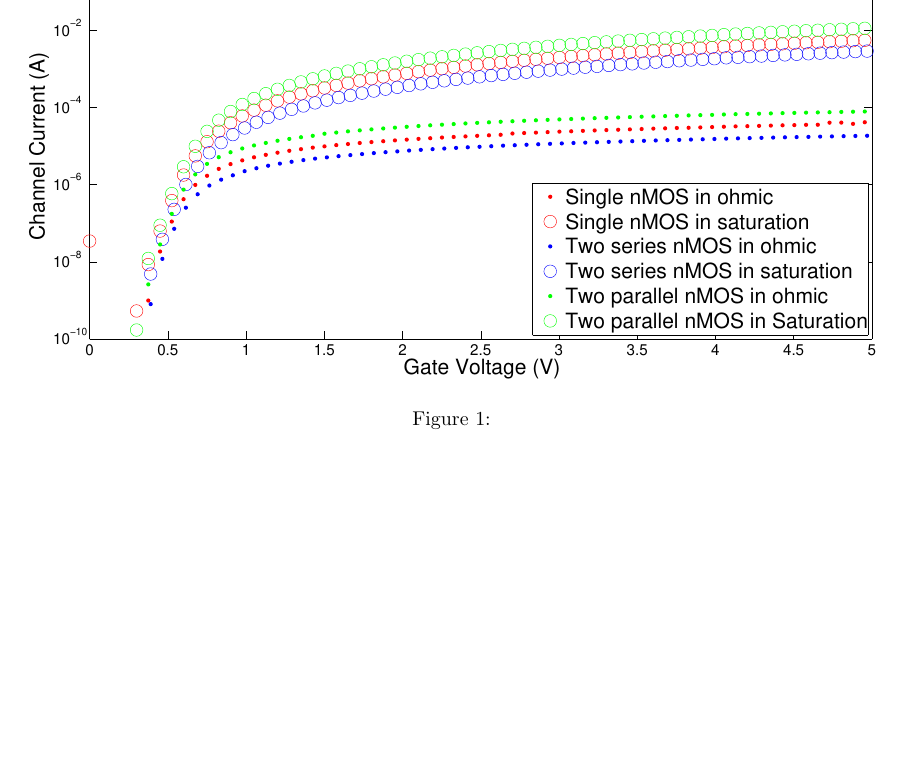
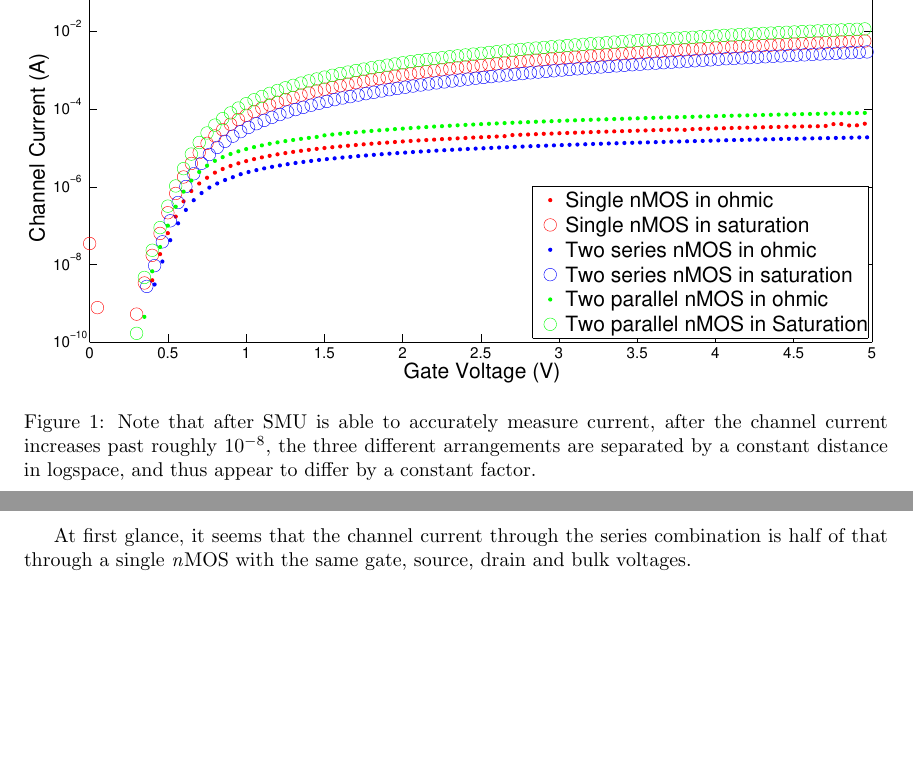
Before and after one commit to nrubin/CircuitsLab6, a LaTeX document (Writeup/main.tex, which reads Writeup/exp2.tex): part of the page before the commit and two parts of pages 1 and 2 of 2 after it, the two joined at a grey line, cut so that both start at the same text, the shorter picture padded with empty space. Compiled offline with pdfLaTeX.

Commit message:
insert figure and comments exp2

```diff
--- a/Writeup/exp2.tex
+++ b/Writeup/exp2.tex
@@ -8,6 +8,8 @@ two transistors in series, using $V_{gb} = 10mV$ and $ V_{ds} = V_{dd}$ and resp
 \begin{figure}[H]
 \centering
 \includegraphics[width=\linewidth]{../Figures/Experiment2Currents.eps}
-\caption{}
+\caption{Note that after SMU is able to accurately measure current, after the channel current increases past roughly $10^{-8}$, the three different arrangements are separated by a constant distance in logspace, and thus appear to differ by a constant factor.}
 \label{fig:nmosdia}
 \end{figure}
+
+At first glance, it seems that the channel current through the series combination is half of that through a single \nMOS with the same gate, source, drain and bulk voltages.
```
Also changed, not shown: Writeup/main.tex (+0 -1 lines), Figures/Experiment2Currents.eps, Figures/Experiment2Currents.png, Figures/Experiment2Ratios.eps, Figures/Experiment2Ratios.png, Writeup/main.pdf, 3 other files.
